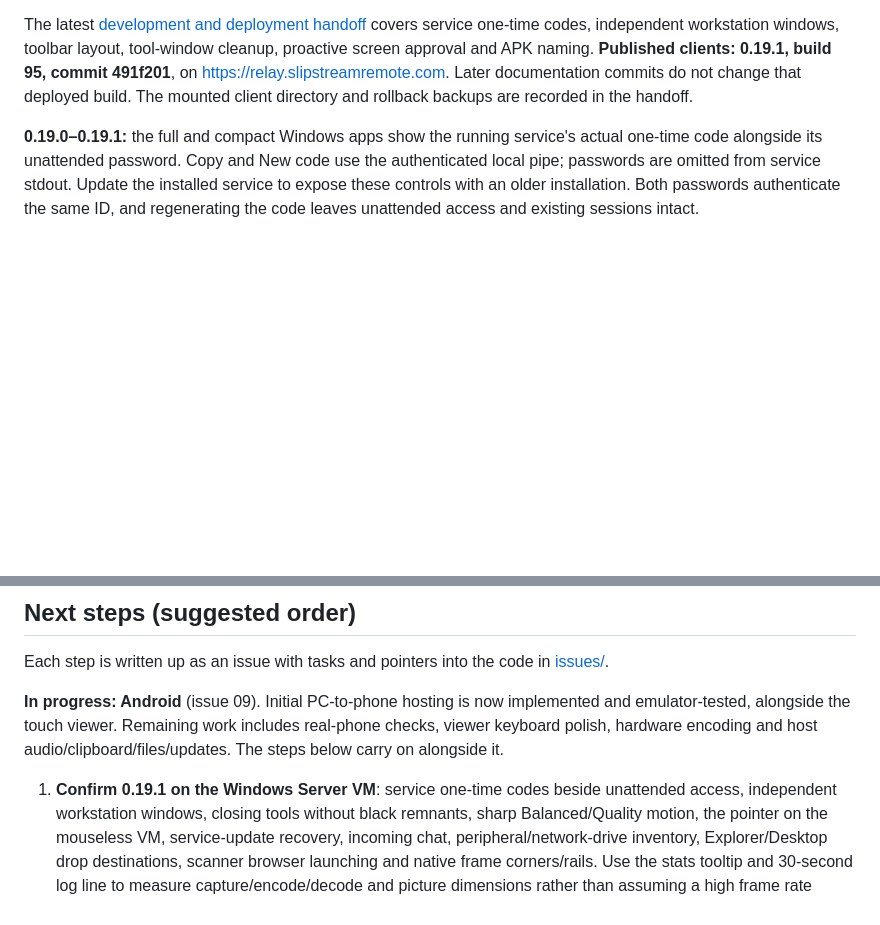
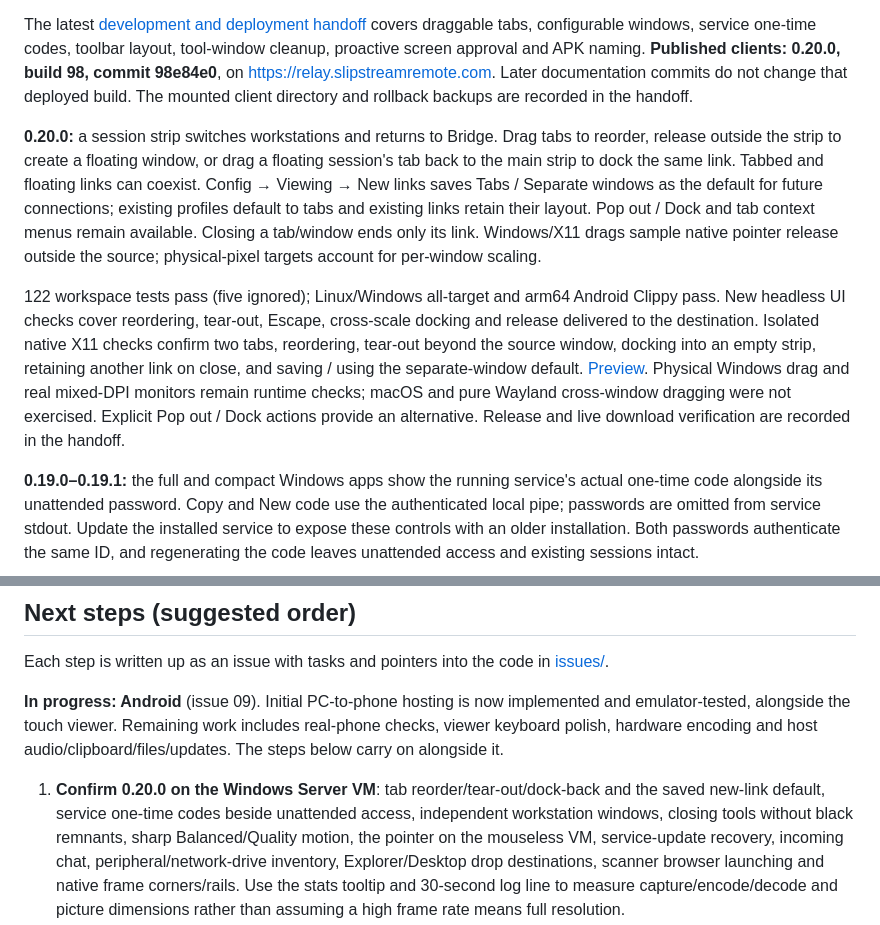
Before and after one commit to Psychronic-Games/Slipstream-Remote, a Markdown page: docs/STATUS.md, 2 parts joined by grey strips. Drawn GitHub-style; blank space fills up the shorter version.

```diff
--- a/docs/STATUS.md
+++ b/docs/STATUS.md
@@ -4,12 +4,33 @@
 picking the work back up.*
 
 The latest [development and deployment handoff](DEVELOPMENT-2026-10-19.md)
-covers service one-time codes, independent workstation windows, toolbar layout,
+covers draggable tabs, configurable windows, service one-time codes, toolbar layout,
 tool-window cleanup, proactive screen approval and APK naming.
-**Published clients: 0.19.1, build 95, commit 491f201**, on
+**Published clients: 0.20.0, build 98, commit 98e84e0**, on
 https://relay.slipstreamremote.com. Later documentation commits do not change
 that deployed build. The mounted client directory and rollback backups are
 recorded in the handoff.
+
+**0.20.0:** a session strip switches workstations and returns to Bridge.
+Drag tabs to reorder, release outside the strip to create a floating window,
+or drag a floating session's tab back to the main strip to dock the same link.
+Tabbed and floating links can coexist. Config → Viewing → New links saves
+Tabs / Separate windows as the default for future connections; existing
+profiles default to tabs and existing links retain their layout. Pop out /
+Dock and tab context menus remain available. Closing a tab/window ends only
+its link. Windows/X11 drags sample native pointer release outside the source;
+physical-pixel targets account for per-window scaling.
+
+122 workspace tests pass (five ignored); Linux/Windows all-target and arm64
+Android Clippy pass. New headless UI checks cover reordering, tear-out, Escape,
+cross-scale docking and release delivered to the destination. Isolated native
+X11 checks confirm two tabs, reordering, tear-out beyond the source window,
+docking into an empty strip, retaining another link on close, and saving /
+using the separate-window default. [Preview](screenshots/session-tabs-0.20.0.png).
+Physical Windows drag and real mixed-DPI monitors remain runtime checks;
+macOS and pure Wayland cross-window dragging were not exercised. Explicit
+Pop out / Dock actions provide an alternative. Release and live download
+verification are recorded in the handoff.
 
 **0.19.0–0.19.1:** the full and compact Windows apps show the running
 service's actual one-time code alongside its unattended password. Copy and
@@ -313,7 +334,8 @@ implemented and emulator-tested, alongside the touch viewer. Remaining work
 includes real-phone checks, viewer keyboard polish, hardware encoding and
 host audio/clipboard/files/updates. The steps below carry on alongside it.
 
-1. **Confirm 0.19.1 on the Windows Server VM**: service one-time codes beside
+1. **Confirm 0.20.0 on the Windows Server VM**: tab reorder/tear-out/dock-back
+   and the saved new-link default, service one-time codes beside
    unattended access, independent workstation windows, closing tools without
    black remnants, sharp Balanced/Quality motion,
    the pointer on the mouseless VM, service-update recovery, incoming chat,
```
Also changed, not shown: other parts of docs/STATUS.md (+1 -1 lines), docs/DEVELOPMENT-2026-10-19.md (+74 -4 lines).
